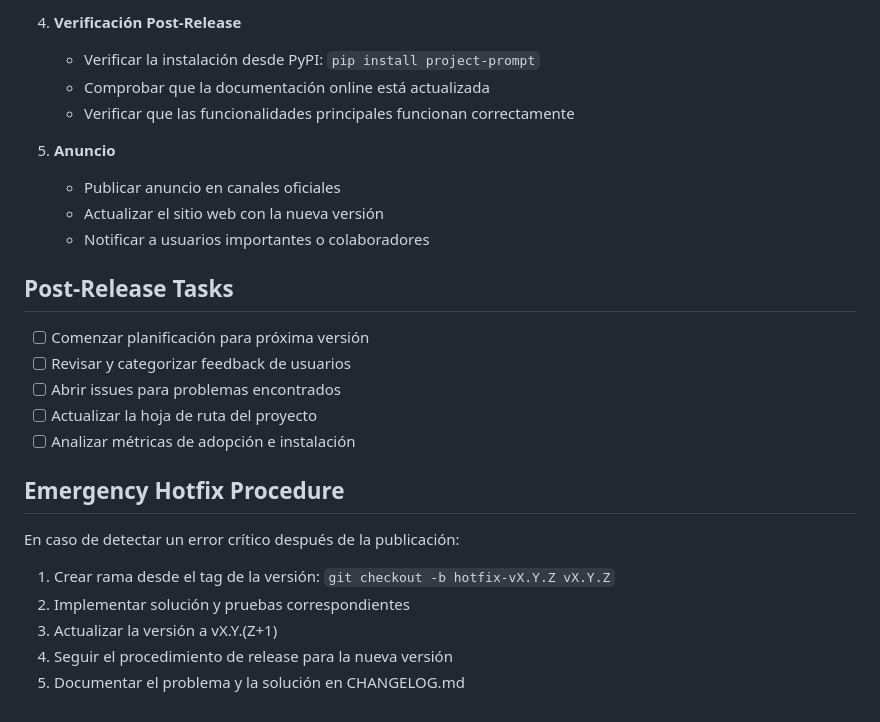
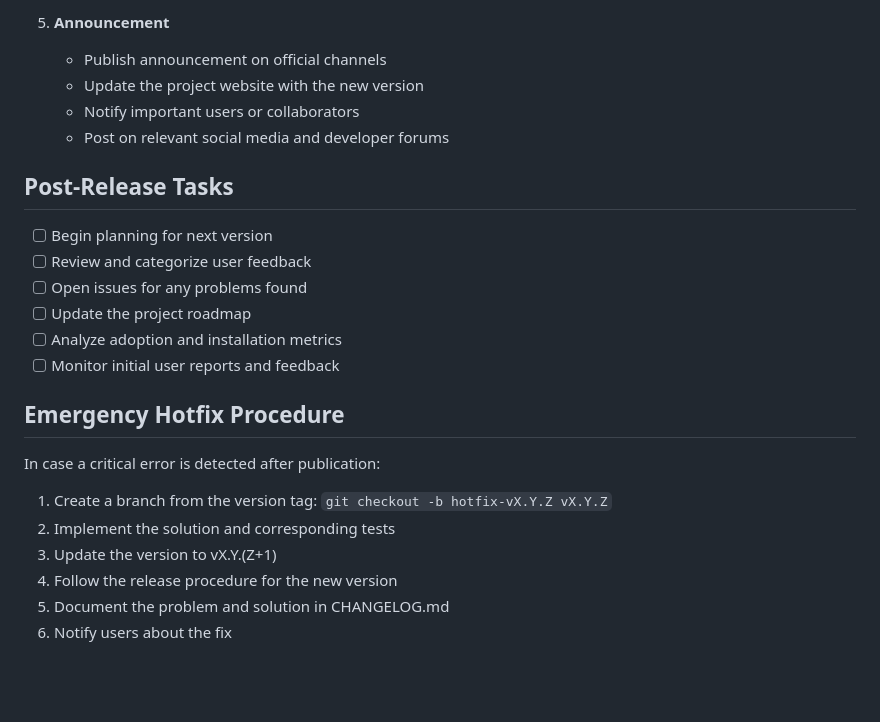
Before and after one commit to Dixter999/project-prompt, a Markdown page: docs/release_checklist.md, the part around the change printed below. Rendered like a GitHub page; blank space fills up the shorter version.

```diff
--- a/docs/release_checklist.md
+++ b/docs/release_checklist.md
@@ -60,28 +72,26 @@ Este documento define la lista de verificación para preparar una versión de Pr
 
-4. **Verificación Post-Release**
-   - Verificar la instalación desde PyPI: `pip install project-prompt`
-   - Comprobar que la documentación online está actualizada
-   - Verificar que las funcionalidades principales funcionan correctamente
-
-5. **Anuncio**
-   - Publicar anuncio en canales oficiales
-   - Actualizar el sitio web con la nueva versión
-   - Notificar a usuarios importantes o colaboradores
+5. **Announcement**
+   - Publish announcement on official channels
+   - Update the project website with the new version
+   - Notify important users or collaborators
+   - Post on relevant social media and developer forums
 
 ## Post-Release Tasks
 
-- [ ] Comenzar planificación para próxima versión
-- [ ] Revisar y categorizar feedback de usuarios
-- [ ] Abrir issues para problemas encontrados
-- [ ] Actualizar la hoja de ruta del proyecto
-- [ ] Analizar métricas de adopción e instalación
+- [ ] Begin planning for next version
+- [ ] Review and categorize user feedback
+- [ ] Open issues for any problems found
+- [ ] Update the project roadmap
+- [ ] Analyze adoption and installation metrics
+- [ ] Monitor initial user reports and feedback
 
 ## Emergency Hotfix Procedure
 
-En caso de detectar un error crítico después de la publicación:
+In case a critical error is detected after publication:
 
-1. Crear rama desde el tag de la versión: `git checkout -b hotfix-vX.Y.Z vX.Y.Z`
-2. Implementar solución y pruebas correspondientes
-3. Actualizar la versión a vX.Y.(Z+1)
-4. Seguir el procedimiento de release para la nueva versión
-5. Documentar el problema y la solución en CHANGELOG.md
+1. Create a branch from the version tag: `git checkout -b hotfix-vX.Y.Z vX.Y.Z`
+2. Implement the solution and corresponding tests
+3. Update the version to vX.Y.(Z+1)
+4. Follow the release procedure for the new version
+5. Document the problem and solution in CHANGELOG.md
+6. Notify users about the fix
```
Also changed, not shown: other parts of docs/release_checklist.md (+47 -35 lines), CHANGELOG.md (added, +37 -0 lines).
